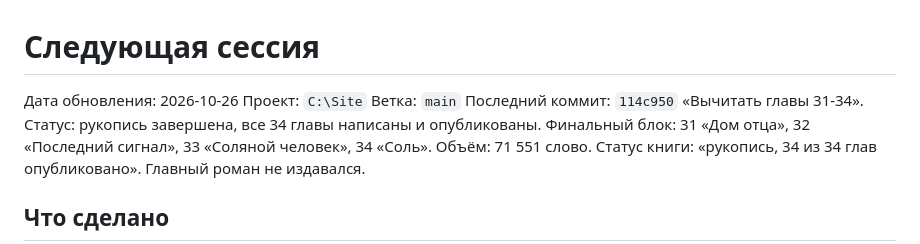
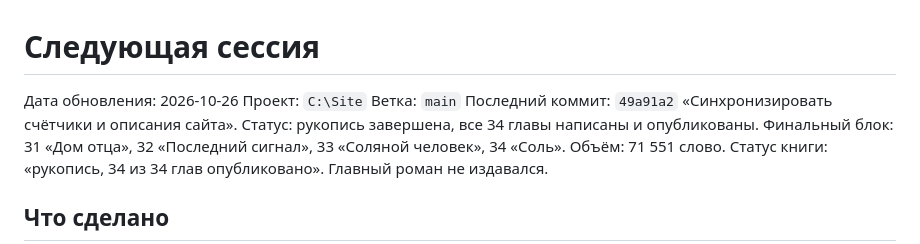
Before and after one commit to DarkDaro/DaroSite, a Markdown page: docs/site/next-session.md, the part around the change. Drawn GitHub-style.

```diff
--- a/docs/site/next-session.md
+++ b/docs/site/next-session.md
@@ -3,7 +3,7 @@
 Дата обновления: 2026-10-26
 Проект: `C:\Site`
 Ветка: `main`
-Последний коммит: `114c950` «Вычитать главы 31-34».
+Последний коммит: `49a91a2` «Синхронизировать счётчики и описания сайта».
 Статус: рукопись завершена, все 34 главы написаны и опубликованы. Финальный блок: 31 «Дом отца», 32 «Последний сигнал», 33 «Соляной человек», 34 «Соль». Объём: 71 551 слово. Статус книги: «рукопись, 34 из 34 глав опубликовано». Главный роман не издавался.
 
 ## Что сделано
```
Also changed, not shown: docs/site/site-audit-2026-10-26.md (+1 -1 lines).
